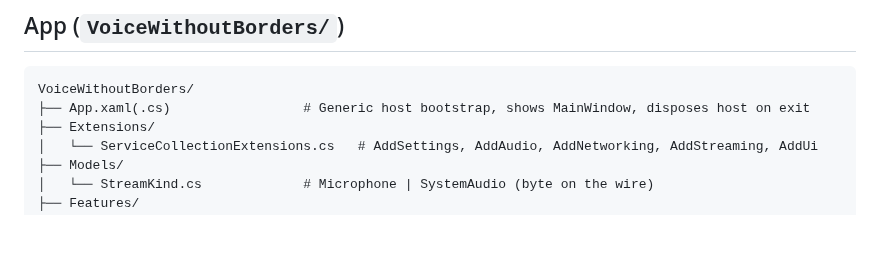
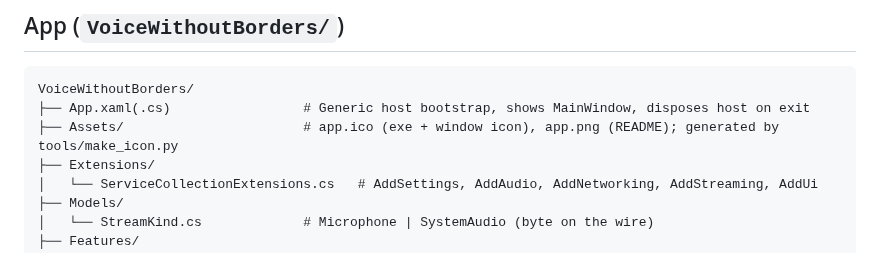
Before and after one commit to Lunat1q/VoiceWithoutBorders, a Markdown page: .claude/docs/architecture.md, the part around the change. Rendered like a GitHub page; blank space fills up the shorter version.

Commit message:
Add app icon (mic with two-way sound waves) and its generator script

````diff
--- a/.claude/docs/architecture.md
+++ b/.claude/docs/architecture.md
@@ -7,6 +7,7 @@ Feature-sliced. `Features/` = user-facing slices, `Infrastructure/` = OS and net
 ```
 VoiceWithoutBorders/
 ├── App.xaml(.cs)                 # Generic host bootstrap, shows MainWindow, disposes host on exit
+├── Assets/                       # app.ico (exe + window icon), app.png (README); generated by tools/make_icon.py
 ├── Extensions/
 │   └── ServiceCollectionExtensions.cs   # AddSettings, AddAudio, AddNetworking, AddStreaming, AddUi
 ├── Models/
````
Also changed, not shown: README.md (+1 -1 lines), VoiceWithoutBorders/Assets/app.png (added), 3 other files.
